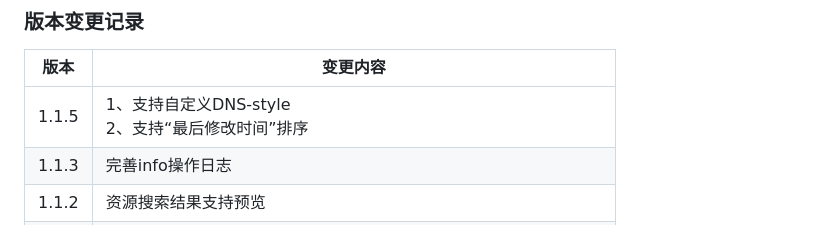
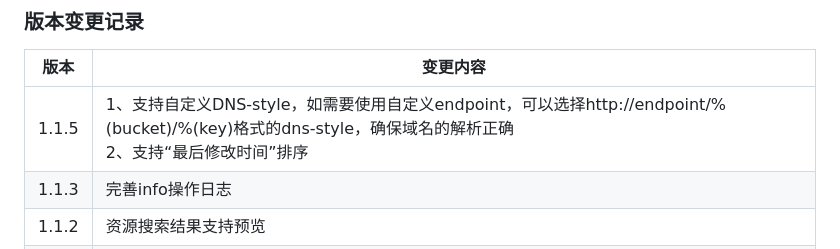
Before and after one commit to Wangsu-Cloud-Storage/wos-browser, a Markdown page: README.md, the part around the change. Rendered like a GitHub page.

```diff
--- a/README.md
+++ b/README.md
@@ -45,7 +45,7 @@
 ### 版本变更记录
 |  版本   | 变更内容  |
 |  ----  | ----  |
-| 1.1.5 | 1、支持自定义DNS-style <br>2、支持“最后修改时间”排序|
+| 1.1.5 | 1、支持自定义DNS-style，如需要使用自定义endpoint，可以选择http://endpoint/%(bucket)/%(key)格式的dns-style，确保域名的解析正确 <br>2、支持“最后修改时间”排序|
 | 1.1.3 | 完善info操作日志|
 | 1.1.2 | 资源搜索结果支持预览|
 | 1.1.1 | 资源搜索功能调整为只在当前目录下搜索，根目录搜索等同于全局搜索|
```
